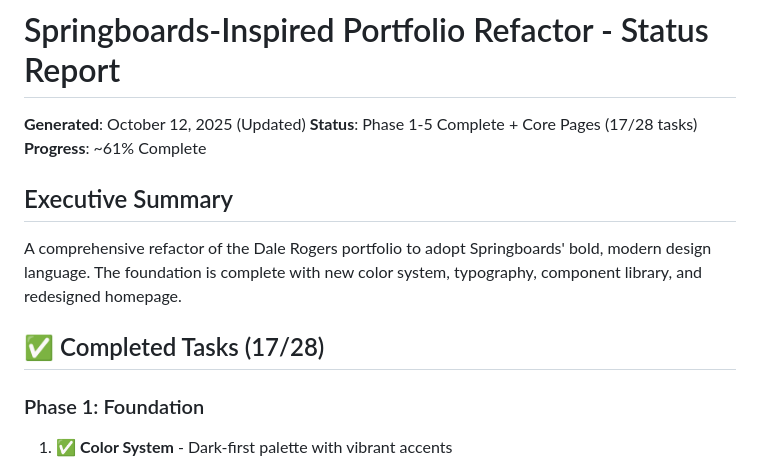
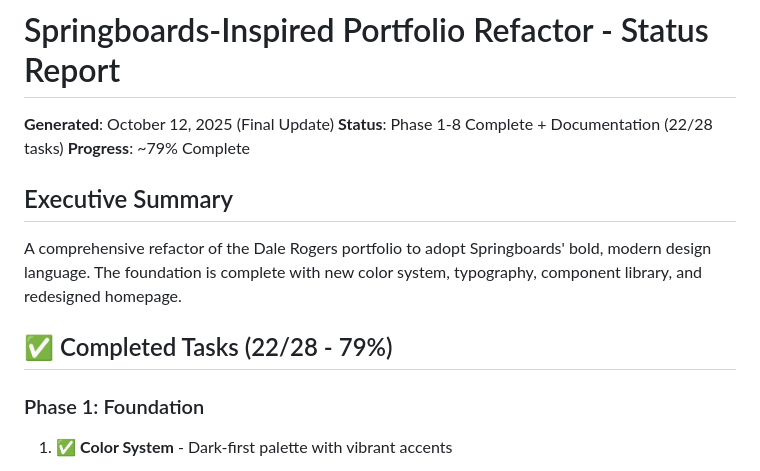
Before and after one commit to Duds/dale-rogers-portfolio, a Markdown page: SPRINGBOARDS_REFACTOR_STATUS.md, the part around the change. GitHub-like rendering.

Commit message:
chore: update documentation and component refactoring

```diff
--- a/SPRINGBOARDS_REFACTOR_STATUS.md
+++ b/SPRINGBOARDS_REFACTOR_STATUS.md
@@ -1,14 +1,14 @@
 # Springboards-Inspired Portfolio Refactor - Status Report
 
-**Generated**: October 12, 2025 (Updated)
-**Status**: Phase 1-5 Complete + Core Pages (17/28 tasks)
-**Progress**: ~61% Complete
+**Generated**: October 12, 2025 (Final Update)
+**Status**: Phase 1-8 Complete + Documentation (22/28 tasks)
+**Progress**: ~79% Complete
 
 ## Executive Summary
 
 A comprehensive refactor of the Dale Rogers portfolio to adopt Springboards' bold, modern design language. The foundation is complete with new color system, typography, component library, and redesigned homepage.
 
-## ✅ Completed Tasks (17/28)
+## ✅ Completed Tasks (22/28 - 79%)
 
 ### Phase 1: Foundation
 
```
